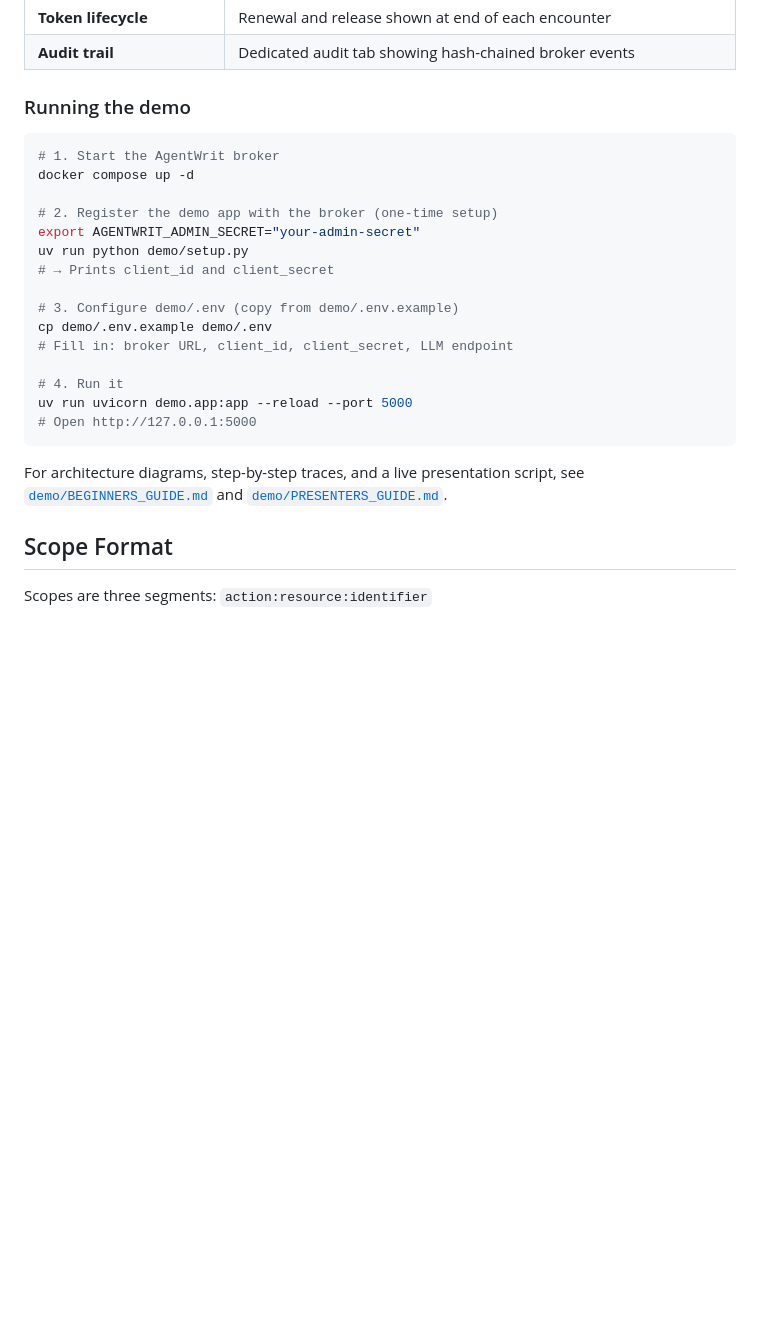
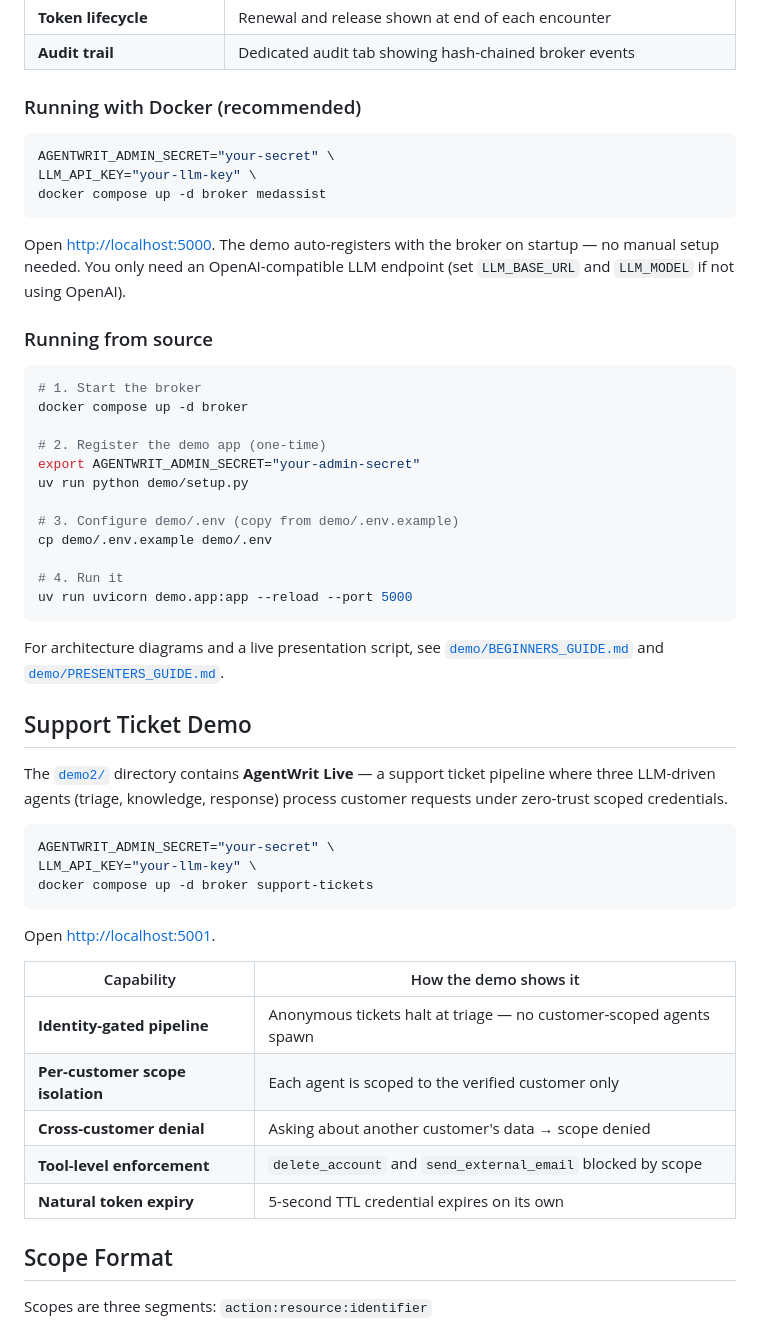
Before and after one commit to devonartis/agentwrit-python, a Markdown page: README.md, the part around the change. Drawn GitHub-style; blank space fills up the shorter version.

````diff
--- a/README.md
+++ b/README.md
@@ -173,27 +173,54 @@ The [`demo/`](demo/) directory contains **MedAssist AI** — an interactive heal
 | **Token lifecycle** | Renewal and release shown at end of each encounter |
 | **Audit trail** | Dedicated audit tab showing hash-chained broker events |
 
-### Running the demo
+### Running with Docker (recommended)
 
 ```bash
-# 1. Start the AgentWrit broker
-docker compose up -d
+AGENTWRIT_ADMIN_SECRET="your-secret" \
+LLM_API_KEY="your-llm-key" \
+docker compose up -d broker medassist
+```
 
-# 2. Register the demo app with the broker (one-time setup)
+Open [http://localhost:5000](http://localhost:5000). The demo auto-registers with the broker on startup — no manual setup needed. You only need an OpenAI-compatible LLM endpoint (set `LLM_BASE_URL` and `LLM_MODEL` if not using OpenAI).
+
+### Running from source
+
+```bash
+# 1. Start the broker
+docker compose up -d broker
+
+# 2. Register the demo app (one-time)
 export AGENTWRIT_ADMIN_SECRET="your-admin-secret"
 uv run python demo/setup.py
-# → Prints client_id and client_secret
 
 # 3. Configure demo/.env (copy from demo/.env.example)
 cp demo/.env.example demo/.env
-# Fill in: broker URL, client_id, client_secret, LLM endpoint
 
 # 4. Run it
 uv run uvicorn demo.app:app --reload --port 5000
-# Open http://127.0.0.1:5000
 ```
 
-For architecture diagrams, step-by-step traces, and a live presentation script, see [`demo/BEGINNERS_GUIDE.md`](demo/BEGINNERS_GUIDE.md) and [`demo/PRESENTERS_GUIDE.md`](demo/PRESENTERS_GUIDE.md).
+For architecture diagrams and a live presentation script, see [`demo/BEGINNERS_GUIDE.md`](demo/BEGINNERS_GUIDE.md) and [`demo/PRESENTERS_GUIDE.md`](demo/PRESENTERS_GUIDE.md).
+
+## Support Ticket Demo
+
+The [`demo2/`](demo2/) directory contains **AgentWrit Live** — a support ticket pipeline where three LLM-driven agents (triage, knowledge, response) process customer requests under zero-trust scoped credentials.
+
+```bash
+AGENTWRIT_ADMIN_SECRET="your-secret" \
+LLM_API_KEY="your-llm-key" \
+docker compose up -d broker support-tickets
+```
+
+Open [http://localhost:5001](http://localhost:5001).
+
+| Capability | How the demo shows it |
+|------------|----------------------|
+| **Identity-gated pipeline** | Anonymous tickets halt at triage — no customer-scoped agents spawn |
+| **Per-customer scope isolation** | Each agent is scoped to the verified customer only |
+| **Cross-customer denial** | Asking about another customer's data → scope denied |
+| **Tool-level enforcement** | `delete_account` and `send_external_email` blocked by scope |
+| **Natural token expiry** | 5-second TTL credential expires on its own |
 
 ## Scope Format
 
````
Also changed, not shown: docs/sample-app-mini-max.md (+6 -6 lines), docs/sample-apps-broker-setup.md (+14 -6 lines).
